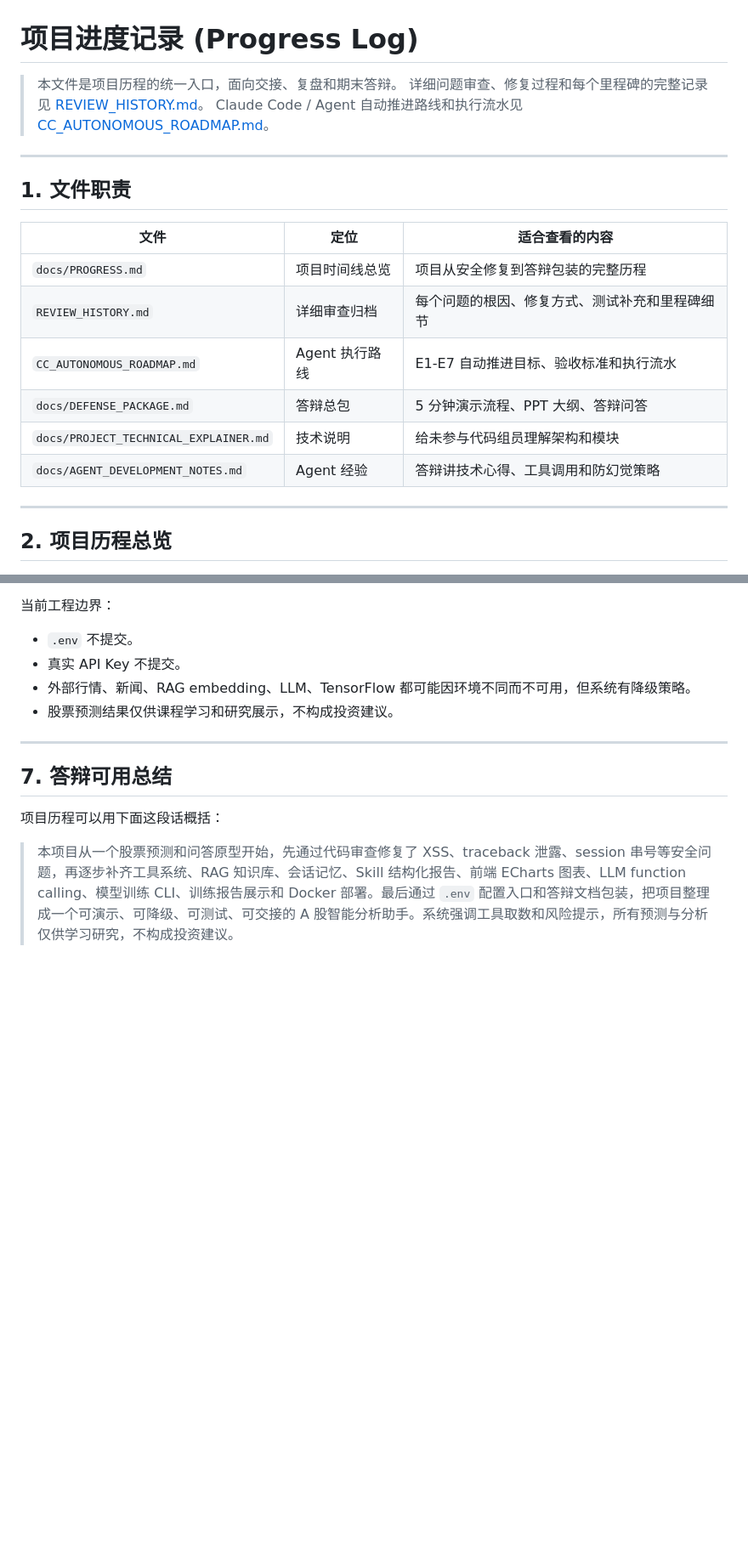
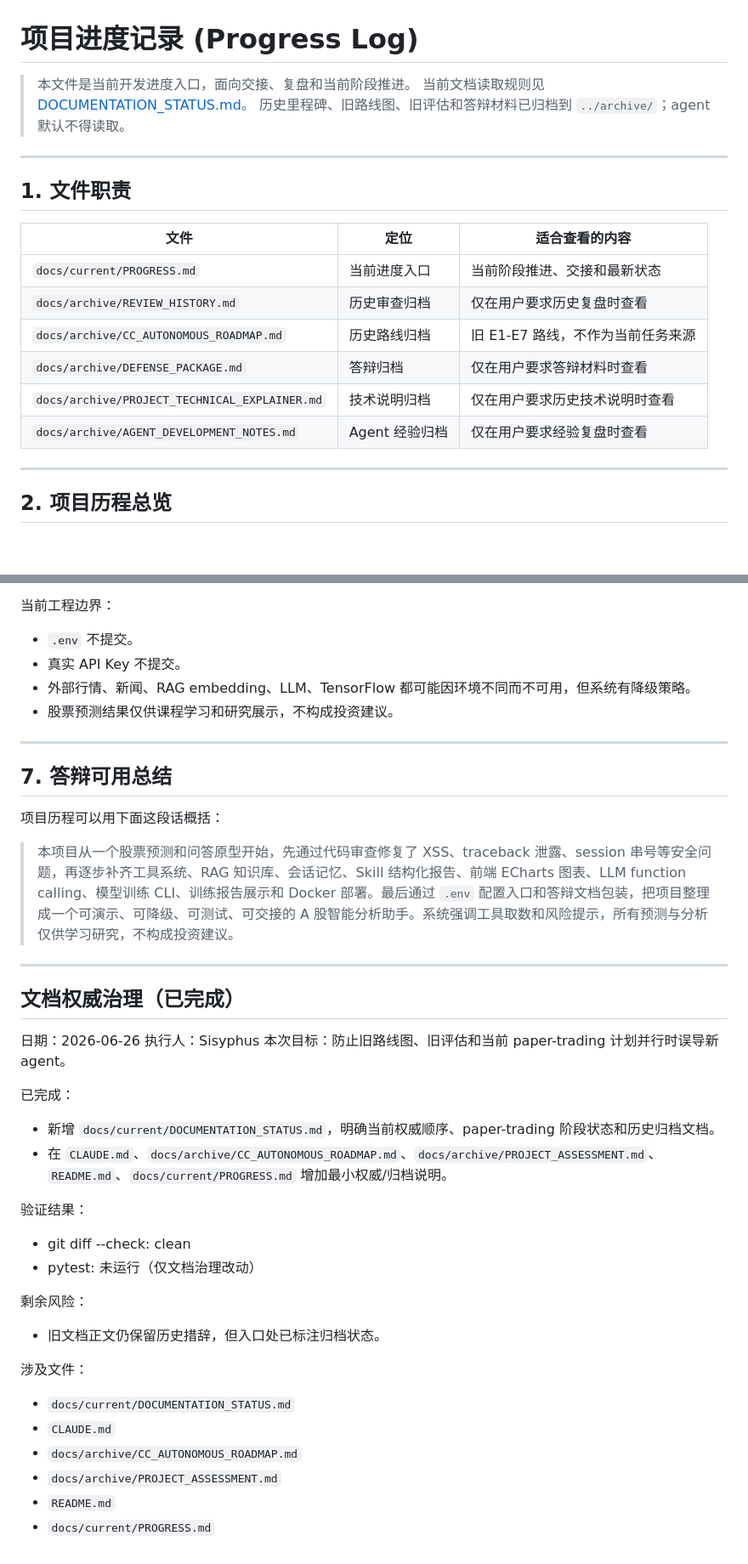
Before and after one commit to ZRJ-H/Stock_prediction_system, a Markdown page: docs/current/PROGRESS.md, 2 parts joined by grey strips. Shown at 85% size. GitHub-like rendering; blank space fills up the shorter version.

Commit message:
docs: add current documentation workspace
Ultraworked with [Sisyphus](https://github.com/code-yeongyu/oh-my-openagent)

Co-authored-by: Sisyphus <clio-agent@sisyphuslabs.ai>

```diff
--- a/docs/PROGRESS.md
+++ b/docs/current/PROGRESS.md
@@ -1,8 +1,8 @@
 # 项目进度记录 (Progress Log)
 
-> 本文件是项目历程的统一入口，面向交接、复盘和期末答辩。
-> 详细问题审查、修复过程和每个里程碑的完整记录见 [REVIEW_HISTORY.md](../REVIEW_HISTORY.md)。
-> Claude Code / Agent 自动推进路线和执行流水见 [CC_AUTONOMOUS_ROADMAP.md](../CC_AUTONOMOUS_ROADMAP.md)。
+> 本文件是当前开发进度入口，面向交接、复盘和当前阶段推进。
+> 当前文档读取规则见 [DOCUMENTATION_STATUS.md](DOCUMENTATION_STATUS.md)。
+> 历史里程碑、旧路线图、旧评估和答辩材料已归档到 `../archive/`；agent 默认不得读取。
 
 ---
 
@@ -10,12 +10,12 @@
 
 | 文件 | 定位 | 适合查看的内容 |
 |------|------|----------------|
-| `docs/PROGRESS.md` | 项目时间线总览 | 项目从安全修复到答辩包装的完整历程 |
-| `REVIEW_HISTORY.md` | 详细审查归档 | 每个问题的根因、修复方式、测试补充和里程碑细节 |
-| `CC_AUTONOMOUS_ROADMAP.md` | Agent 执行路线 | E1-E7 自动推进目标、验收标准和执行流水 |
-| `docs/DEFENSE_PACKAGE.md` | 答辩总包 | 5 分钟演示流程、PPT 大纲、答辩问答 |
-| `docs/PROJECT_TECHNICAL_EXPLAINER.md` | 技术说明 | 给未参与代码组员理解架构和模块 |
-| `docs/AGENT_DEVELOPMENT_NOTES.md` | Agent 经验 | 答辩讲技术心得、工具调用和防幻觉策略 |
+| `docs/current/PROGRESS.md` | 当前进度入口 | 当前阶段推进、交接和最新状态 |
+| `docs/archive/REVIEW_HISTORY.md` | 历史审查归档 | 仅在用户要求历史复盘时查看 |
+| `docs/archive/CC_AUTONOMOUS_ROADMAP.md` | 历史路线归档 | 旧 E1-E7 路线，不作为当前任务来源 |
+| `docs/archive/DEFENSE_PACKAGE.md` | 答辩归档 | 仅在用户要求答辩材料时查看 |
+| `docs/archive/PROJECT_TECHNICAL_EXPLAINER.md` | 技术说明归档 | 仅在用户要求历史技术说明时查看 |
+| `docs/archive/AGENT_DEVELOPMENT_NOTES.md` | Agent 经验归档 | 仅在用户要求经验复盘时查看 |
 
 ---
 
@@ -678,3 +678,30 @@
 项目历程可以用下面这段话概括：
 
 > 本项目从一个股票预测和问答原型开始，先通过代码审查修复了 XSS、traceback 泄露、session 串号等安全问题，再逐步补齐工具系统、RAG 知识库、会话记忆、Skill 结构化报告、前端 ECharts 图表、LLM function calling、模型训练 CLI、训练报告展示和 Docker 部署。最后通过 `.env` 配置入口和答辩文档包装，把项目整理成一个可演示、可降级、可测试、可交接的 A 股智能分析助手。系统强调工具取数和风险提示，所有预测与分析仅供学习研究，不构成投资建议。
+
+---
+
+## 文档权威治理（已完成）
+
+日期：2026-06-26
+执行人：Sisyphus
+本次目标：防止旧路线图、旧评估和当前 paper-trading 计划并行时误导新 agent。
+
+已完成：
+- 新增 `docs/current/DOCUMENTATION_STATUS.md`，明确当前权威顺序、paper-trading 阶段状态和历史归档文档。
+- 在 `CLAUDE.md`、`docs/archive/CC_AUTONOMOUS_ROADMAP.md`、`docs/archive/PROJECT_ASSESSMENT.md`、`README.md`、`docs/current/PROGRESS.md` 增加最小权威/归档说明。
+
+验证结果：
+- git diff --check: clean
+- pytest: 未运行（仅文档治理改动）
+
+剩余风险：
+- 旧文档正文仍保留历史措辞，但入口处已标注归档状态。
+
+涉及文件：
+- `docs/current/DOCUMENTATION_STATUS.md`
+- `CLAUDE.md`
+- `docs/archive/CC_AUTONOMOUS_ROADMAP.md`
+- `docs/archive/PROJECT_ASSESSMENT.md`
+- `README.md`
+- `docs/current/PROGRESS.md`
```
Also changed, not shown: other parts of docs/current/PROGRESS.md (+14 -14 lines), docs/current/DOCUMENTATION_STATUS.md (added, +60 -0 lines), docs/current/PAPER_TRADING_M1_DESIGN.md (renamed from docs/PAPER_TRADING_M1_DESIGN.md).
